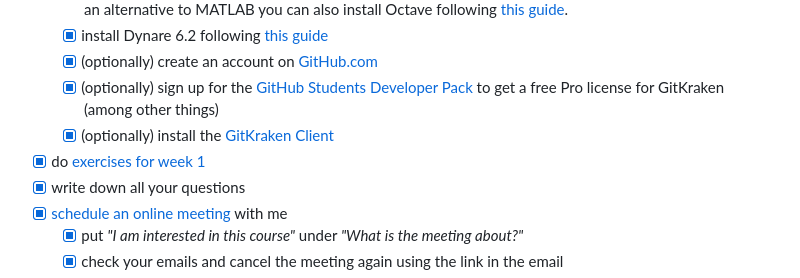
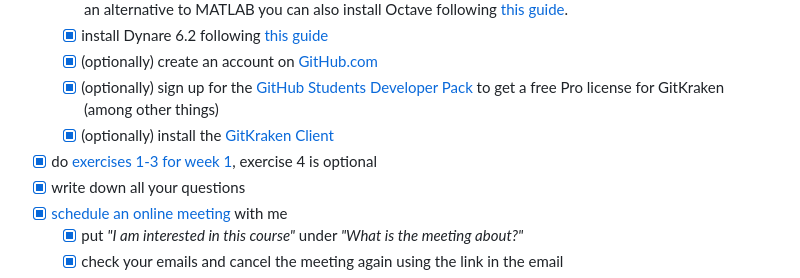
Before and after one commit to wmutschl/Quantitative-Macroeconomics, a Markdown page: README.md, the part around the change. Drawn GitHub-style; folded sections open.

Commit message:
Skip git and gitkraken exercise in to do list
[skip ci]

```diff
--- a/README.md
+++ b/README.md
@@ -32,7 +32,7 @@ Please feel free to use this for teaching or learning purposes; however, taking
   * [x] (optionally) create an account on [GitHub.com](https://github.com/signup)
   * [x] (optionally) sign up for the [GitHub Students Developer Pack](https://education.github.com/pack) to get a free Pro license for GitKraken (among other things)
   * [x] (optionally) install the [GitKraken Client](https://gitkraken.com/download)
-* [x] do [exercises for week 1](https://github.com/wmutschl/Quantitative-Macroeconomics/releases/latest/download/week_1.pdf)
+* [x] do [exercises 1-3 for week 1](https://github.com/wmutschl/Quantitative-Macroeconomics/releases/latest/download/week_1.pdf), exercise 4 is optional
 * [x] write down all your questions
 * [x] [schedule an online meeting](https://schedule.mutschler.eu) with me
   * [x] put *"I am interested in this course"* under *"What is the meeting about?"*
```
